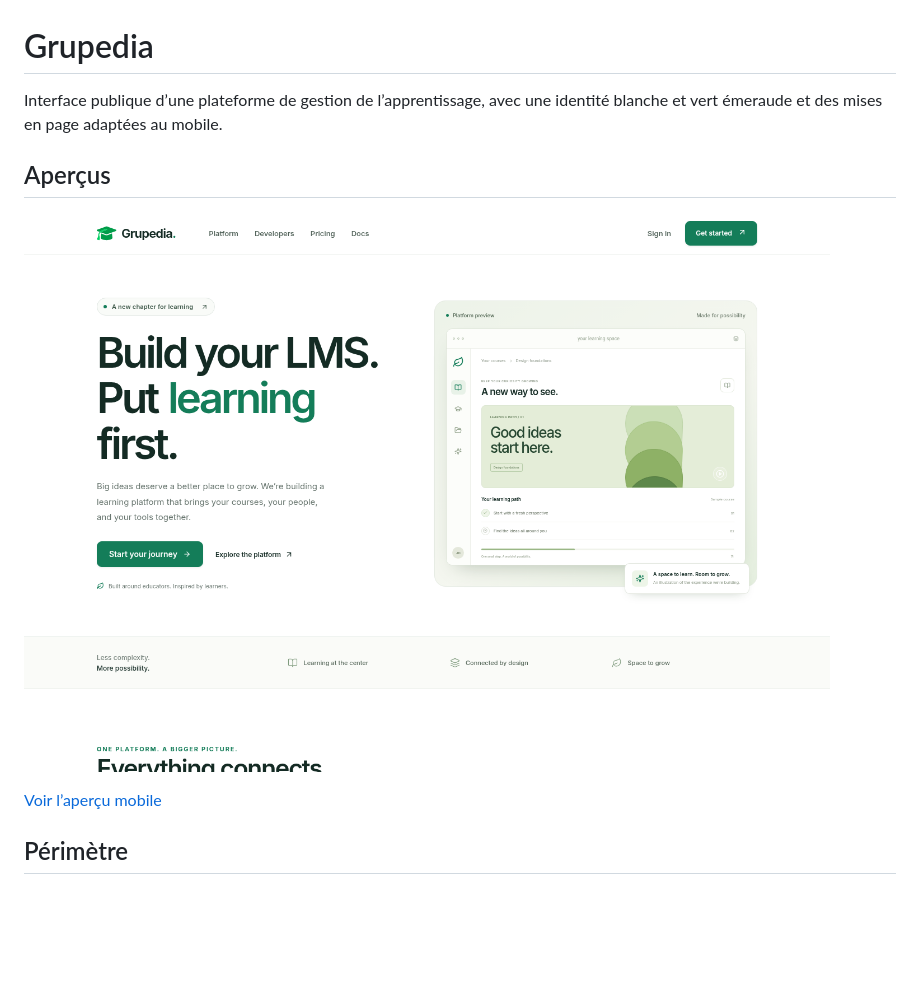
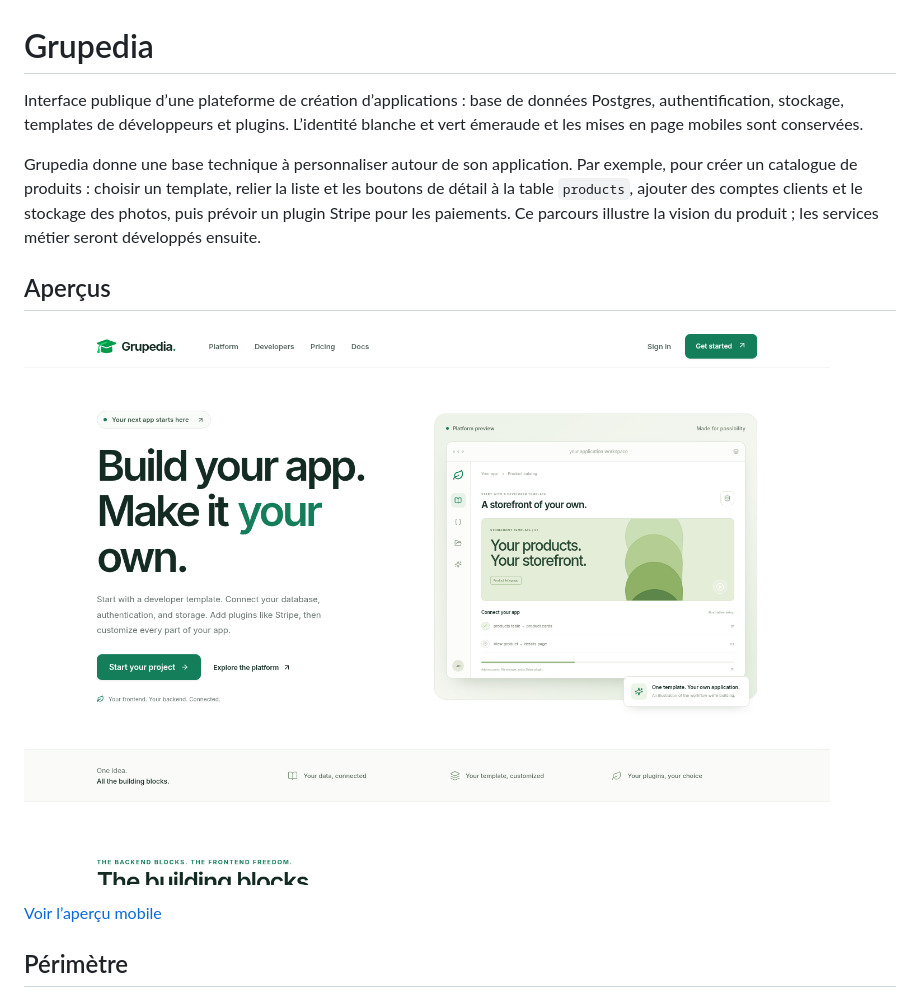
Before and after one commit to Prog-yassine/website-lms, a Markdown page: README.md, the part around the change. GitHub-like rendering; pictures changed too: docs/previews/home-desktop.png; blank space fills up the shorter version.

Commit message:
content: present Grupedia as a customizable app platform

```diff
--- a/README.md
+++ b/README.md
@@ -1,6 +1,8 @@
 # Grupedia
 
-Interface publique d’une plateforme de gestion de l’apprentissage, avec une identité blanche et vert émeraude et des mises en page adaptées au mobile.
+Interface publique d’une plateforme de création d’applications : base de données Postgres, authentification, stockage, templates de développeurs et plugins. L’identité blanche et vert émeraude et les mises en page mobiles sont conservées.
+
+Grupedia donne une base technique à personnaliser autour de son application. Par exemple, pour créer un catalogue de produits : choisir un template, relier la liste et les boutons de détail à la table `products`, ajouter des comptes clients et le stockage des photos, puis prévoir un plugin Stripe pour les paiements. Ce parcours illustre la vision du produit ; les services métier seront développés ensuite.
 
 ## Aperçus
 
```
Also changed, not shown: docs/previews/home-mobile.png, 14 other files.
